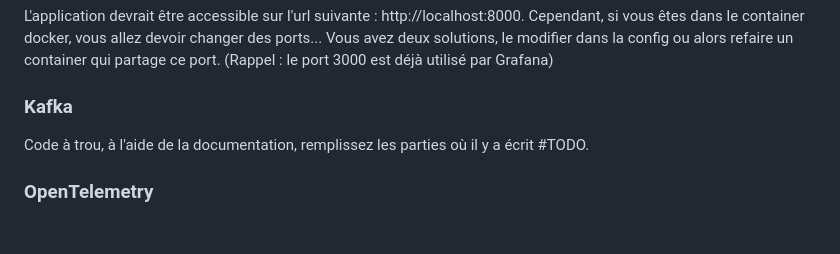
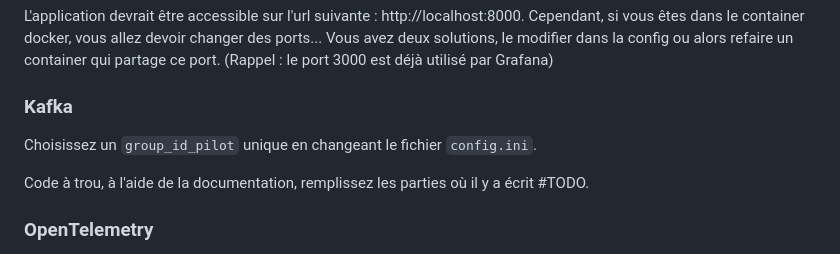
Before and after one commit to Michelin-Ensimag/workshop_ensimag, a Markdown page: readme.md, the part around the change. Rendered like a GitHub page; blank space fills up the shorter version.

Commit message:
Update readme kafka group id

```diff
--- a/readme.md
+++ b/readme.md
@@ -161,6 +161,8 @@ L'application devrait être accessible sur l'url suivante : http://localhost:800
 
 ### Kafka
 
+Choisissez un `group_id_pilot` unique en changeant le fichier `config.ini`.
+
 Code à trou, à l'aide de la documentation, remplissez les parties où il y a écrit #TODO.
 
 
```
